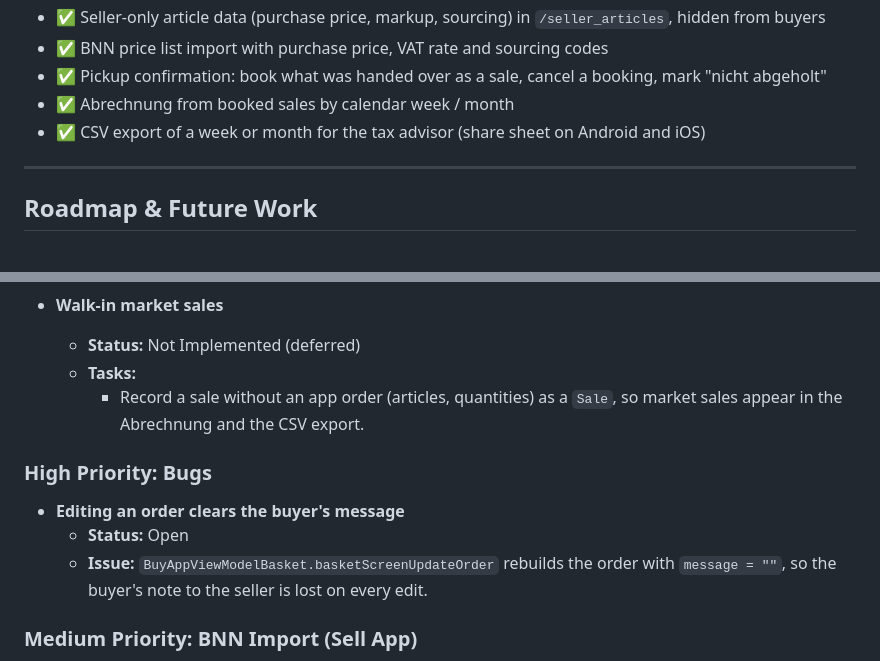
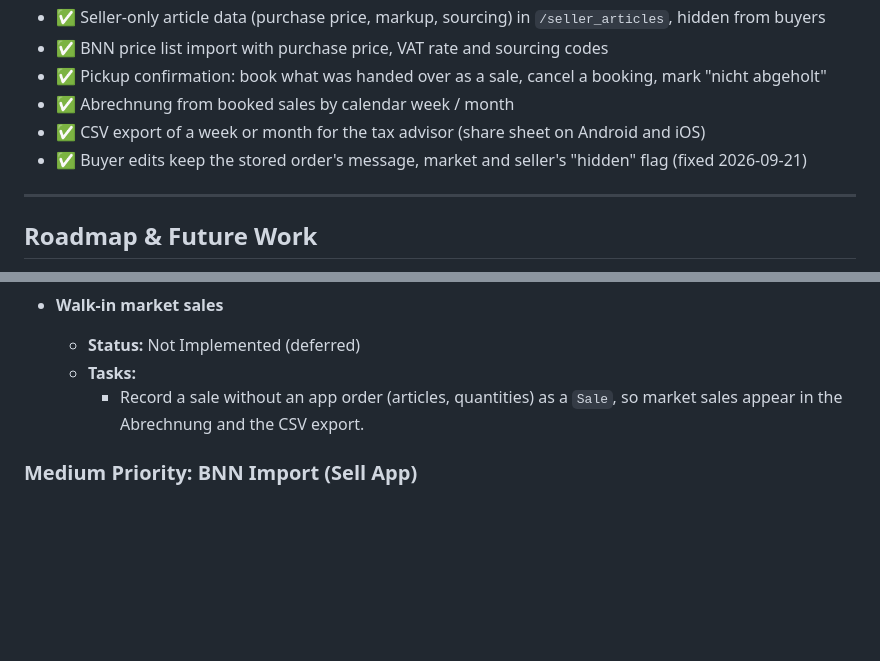
Before and after one commit to leiter/newverse, a Markdown page: doc/TODO.md, 2 parts joined by grey strips. GitHub-like rendering; blank space fills up the shorter version.

Commit message:
TODO: the order-message bug is fixed
Co-Authored-By: Claude Opus 5 <noreply@anthropic.com>

```diff
--- a/doc/TODO.md
+++ b/doc/TODO.md
@@ -48,6 +48,7 @@ This document outlines the current implementation status of core features and a
 - ✅ Pickup confirmation: book what was handed over as a sale, cancel a booking, mark "nicht abgeholt"
 - ✅ Abrechnung from booked sales by calendar week / month
 - ✅ CSV export of a week or month for the tax advisor (share sheet on Android and iOS)
+- ✅ Buyer edits keep the stored order's message, market and seller's "hidden" flag (fixed 2026-09-21)
 
 ---
 
@@ -88,11 +89,6 @@ The following features are planned but not yet implemented, or are only partiall
   - **Tasks:**
     - Record a sale without an app order (articles, quantities) as a `Sale`, so market sales appear in the Abrechnung and the CSV export.
 
-### High Priority: Bugs
-- **Editing an order clears the buyer's message**
-  - **Status:** Open
-  - **Issue:** `BuyAppViewModelBasket.basketScreenUpdateOrder` rebuilds the order with `message = ""`, so the buyer's note to the seller is lost on every edit.
-
 ### Medium Priority: BNN Import (Sell App)
 - **Availability flag**
   - **Status:** Unverified
```
